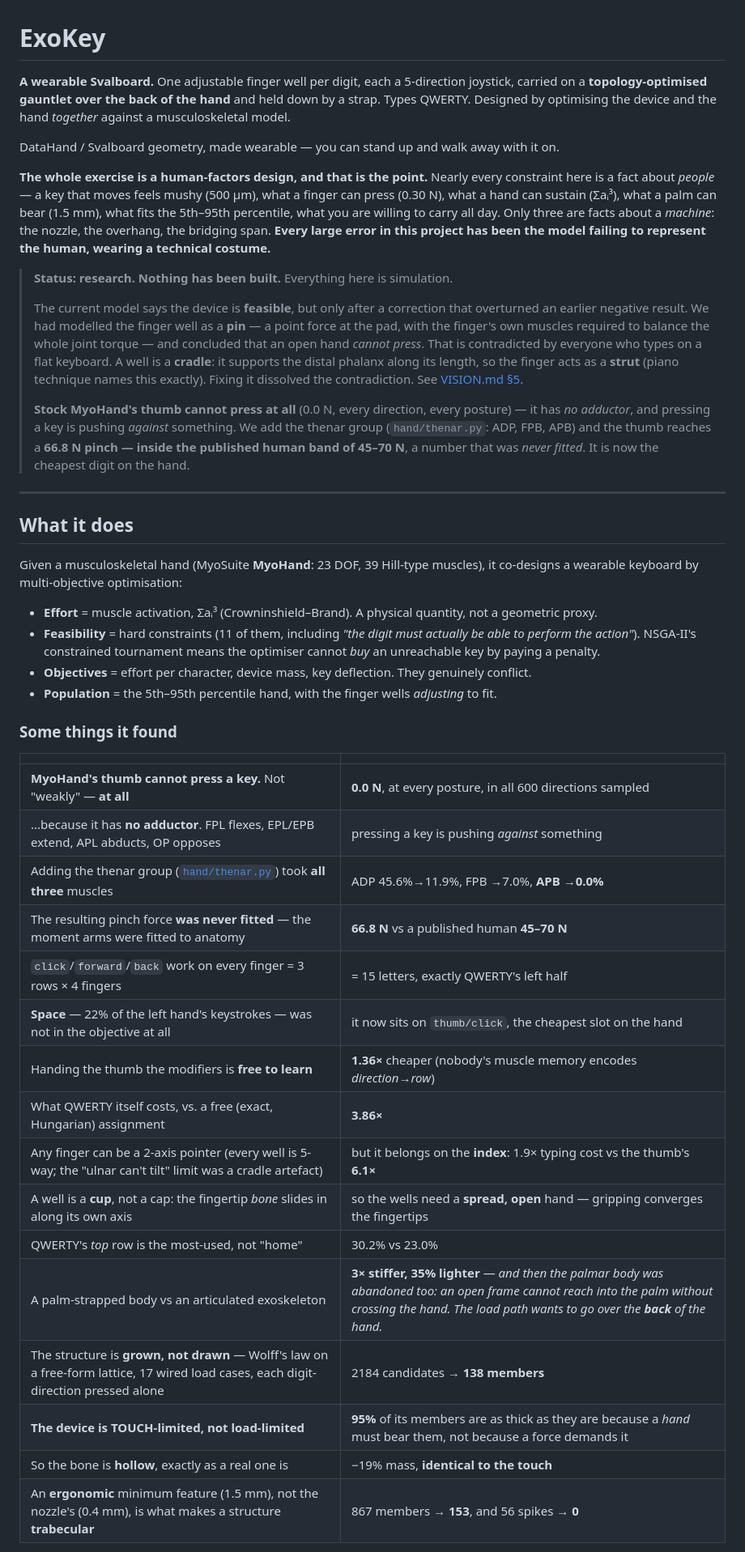
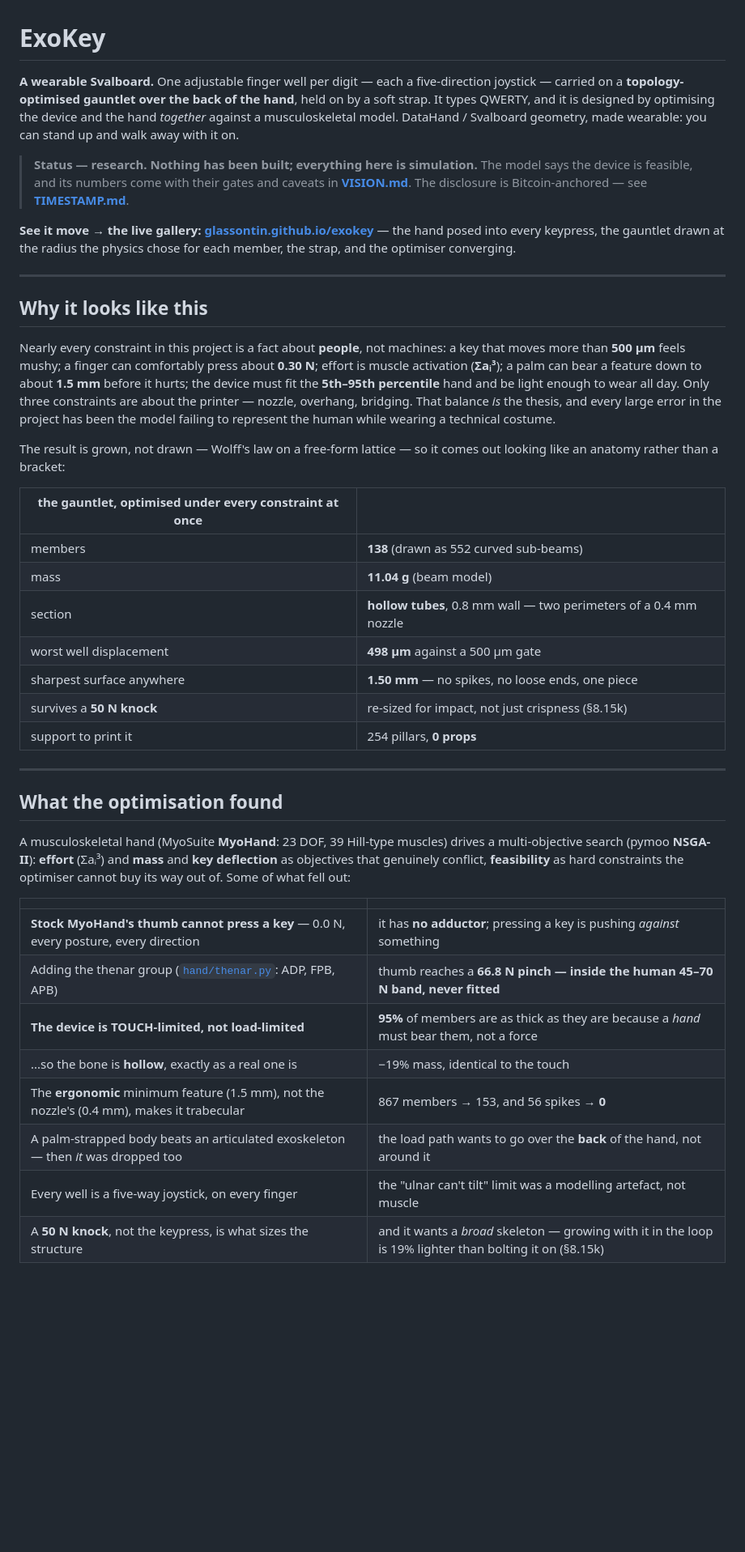
Before and after one commit to GlassOnTin/exokey, a Markdown page: README.md, the part around one of its changes. Shown at 81% size. Rendered like a GitHub page; blank space fills up the shorter version.

```diff
--- a/README.md
+++ b/README.md
@@ -1,67 +1,61 @@
 # ExoKey
 
-**A wearable Svalboard.** One adjustable finger well per digit, each a 5-direction joystick,
-carried on a **topology-optimised gauntlet over the back of the hand** and held down by a strap.
-Types QWERTY. Designed by optimising the device and the hand *together* against a musculoskeletal
-model.
+**A wearable Svalboard.** One adjustable finger well per digit — each a five-direction joystick —
+carried on a **topology-optimised gauntlet over the back of the hand**, held on by a soft strap.
+It types QWERTY, and it is designed by optimising the device and the hand *together* against a
+musculoskeletal model. DataHand / Svalboard geometry, made wearable: you can stand up and walk
+away with it on.
 
-DataHand / Svalboard geometry, made wearable — you can stand up and walk away with it on.
+> **Status — research. Nothing has been built; everything here is simulation.** The model says the
+> device is feasible, and its numbers come with their gates and caveats in **[VISION.md](VISION.md)**.
+> The disclosure is Bitcoin-anchored — see **[TIMESTAMP.md](TIMESTAMP.md)**.
 
-**The whole exercise is a human-factors design, and that is the point.** Nearly every constraint
-here is a fact about *people* — a key that moves feels mushy (500 µm), what a finger can press
-(0.30 N), what a hand can sustain (Σaᵢ³), what a palm can bear (1.5 mm), what fits the 5th–95th
-percentile, what you are willing to carry all day. Only three are facts about a *machine*: the
-nozzle, the overhang, the bridging span. **Every large error in this project has been the model
-failing to represent the human, wearing a technical costume.**
-
-> **Status: research. Nothing has been built.** Everything here is simulation.
->
-> The current model says the device is **feasible**, but only after a correction that
-> overturned an earlier negative result. We had modelled the finger well as a **pin** — a point
-> force at the pad, with the finger's own muscles required to balance the whole joint torque —
-> and concluded that an open hand *cannot press*. That is contradicted by everyone who types on
-> a flat keyboard. A well is a **cradle**: it supports the distal phalanx along its length, so
-> the finger acts as a **strut** (piano technique names this exactly). Fixing it dissolved the
-> contradiction. See [VISION.md §5](VISION.md#5-what-we-already-learned-by-failing).
->
-> **Stock MyoHand's thumb cannot press at all** (0.0 N, every direction, every posture) — it
-> has *no adductor*, and pressing a key is pushing *against* something. We add the thenar group
-> (`hand/thenar.py`: ADP, FPB, APB) and the thumb reaches a **66.8 N pinch — inside the
-> published human band of 45–70 N**, a number that was *never fitted*. It is now the cheapest
-> digit on the hand.
+**See it move → the live gallery: [glassontin.github.io/exokey](https://glassontin.github.io/exokey/out/)**
+— the hand posed into every keypress, the gauntlet drawn at the radius the physics chose for each
+member, the strap, and the optimiser converging.
 
 ---
 
-## What it does
+## Why it looks like this
 
-Given a musculoskeletal hand (MyoSuite **MyoHand**: 23 DOF, 39 Hill-type muscles), it
-co-designs a wearable keyboard by multi-objective optimisation:
+Nearly every constraint in this project is a fact about **people**, not machines: a key that moves
+more than **500 µm** feels mushy; a finger can comfortably press about **0.30 N**; effort is muscle
+activation (**Σaᵢ³**); a palm can bear a feature down to about **1.5 mm** before it hurts; the device
+must fit the **5th–95th percentile** hand and be light enough to wear all day. Only three constraints
+are about the printer — nozzle, overhang, bridging. That balance *is* the thesis, and every large
+error in the project has been the model failing to represent the human while wearing a technical
+costume.
 
-- **Effort** = muscle activation, Σaᵢ³ (Crowninshield–Brand). A physical quantity, not a
-  geometric proxy.
-- **Feasibility** = hard constraints (11 of them, including *"the digit must actually be able to perform the action"*). NSGA-II's constrained tournament means the
-  optimiser cannot *buy* an unreachable key by paying a penalty.
-- **Objectives** = effort per character, device mass, key deflection. They genuinely conflict.
-- **Population** = the 5th–95th percentile hand, with the finger wells *adjusting* to fit.
+The result is grown, not drawn — Wolff's law on a free-form lattice — so it comes out looking like an
+anatomy rather than a bracket:
 
-### Some things it found
+| the gauntlet, optimised under every constraint at once | |
+|---|---|
+| members | **138** (drawn as 552 curved sub-beams) |
+| mass | **11.04 g** (beam model) |
+| section | **hollow tubes**, 0.8 mm wall — two perimeters of a 0.4 mm nozzle |
+| worst well displacement | **498 µm** against a 500 µm gate |
+| sharpest surface anywhere | **1.50 mm** — no spikes, no loose ends, one piece |
+| survives a **50 N knock** | re-sized for impact, not just crispness (§8.15k) |
+| support to print it | 254 pillars, **0 props** |
+
+---
+
+## What the optimisation found
+
+A musculoskeletal hand (MyoSuite **MyoHand**: 23 DOF, 39 Hill-type muscles) drives a multi-objective
+search (pymoo **NSGA-II**): **effort** (Σaᵢ³) and **mass** and **key deflection** as objectives that
+genuinely conflict, **feasibility** as hard constraints the optimiser cannot buy its way out of. Some
+of what fell out:
 
 | | |
 |---|---|
-| **MyoHand's thumb cannot press a key.** Not "weakly" — **at all** | **0.0 N**, at every posture, in all 600 directions sampled |
-| ...because it has **no adductor**. FPL flexes, EPL/EPB extend, APL abducts, OP opposes | pressing a key is pushing *against* something |
-| Adding the thenar group ([`hand/thenar.py`](hand/thenar.py)) took **all three** muscles | ADP 45.6%→11.9%, FPB →7.0%, **APB →0.0%** |
-| The resulting pinch force **was never fitted** — the moment arms were fitted to anatomy | **66.8 N** vs a published human **45–70 N** |
-| `click`/`forward`/`back` work on every finger = 3 rows × 4 fingers | = 15 letters, exactly QWERTY's left half |
-| **Space** — 22% of the left hand's keystrokes — was not in the objective at all | it now sits on `thumb/click`, the cheapest slot on the hand |
-| Handing the thumb the modifiers is **free to learn** | **1.36×** cheaper (nobody's muscle memory encodes *direction*→*row*) |
-| What QWERTY itself costs, vs. a free (exact, Hungarian) assignment | **3.86×** |
-| Any finger can be a 2-axis pointer (every well is 5-way; the "ulnar can't tilt" limit was a cradle artefact) | but it belongs on the **index**: 1.9× typing cost vs the thumb's **6.1×** |
-| A well is a **cup**, not a cap: the fingertip *bone* slides in along its own axis | so the wells need a **spread, open** hand — gripping converges the fingertips |
-| QWERTY's *top* row is the most-used, not "home" | 30.2% vs 23.0% |
-| A palm-strapped body vs an articulated exoskeleton | **3× stiffer, 35% lighter** — *and then the palmar body was abandoned too: an open frame cannot reach into the palm without crossing the hand. The load path wants to go over the **back** of the hand.* |
-| The structure is **grown, not drawn** — Wolff's law on a free-form lattice, 17 wired load cases, each digit-direction pressed alone | 2184 candidates → **138 members** |
-| **The device is TOUCH-limited, not load-limited** | **95%** of its members are as thick as they are because a *hand* must bear them, not because a force demands it |
-| So the bone is **hollow**, exactly as a real one is | −19% mass, **identical to the touch** |
-| An **ergonomic** minimum feature (1.5 mm), not the nozzle's (0.4 mm), is what makes a structure **trabecular** | 867 members → **153**, and 56 spikes → **0** |
+| **Stock MyoHand's thumb cannot press a key** — 0.0 N, every posture, every direction | it has **no adductor**; pressing a key is pushing *against* something |
+| Adding the thenar group ([`hand/thenar.py`](hand/thenar.py): ADP, FPB, APB) | thumb reaches a **66.8 N pinch — inside the human 45–70 N band, never fitted** |
+| **The device is TOUCH-limited, not load-limited** | **95%** of members are as thick as they are because a *hand* must bear them, not a force |
+| ...so the bone is **hollow**, exactly as a real one is | −19% mass, identical to the touch |
+| The **ergonomic** minimum feature (1.5 mm), not the nozzle's (0.4 mm), makes it trabecular | 867 members → 153, and 56 spikes → **0** |
+| A palm-strapped body beats an articulated exoskeleton — then *it* was dropped too | the load path wants to go over the **back** of the hand, not around it |
+| Every well is a five-way joystick, on every finger | the "ulnar can't tilt" limit was a modelling artefact, not muscle |
+| A **50 N knock**, not the keypress, is what sizes the structure | and it wants a *broad* skeleton — growing with it in the loop is 19% lighter than bolting it on (§8.15k) |
 
```
Also changed, not shown: other parts of README.md (+33 -128 lines).
